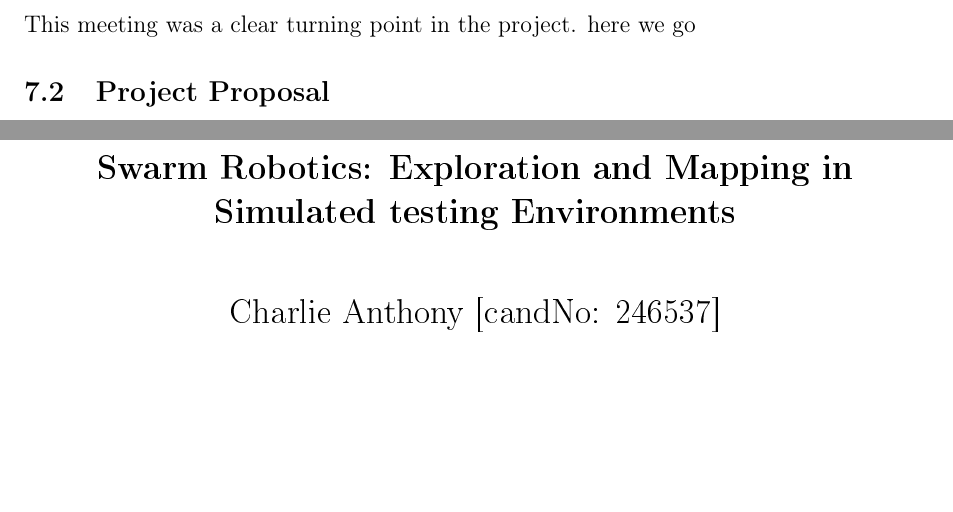
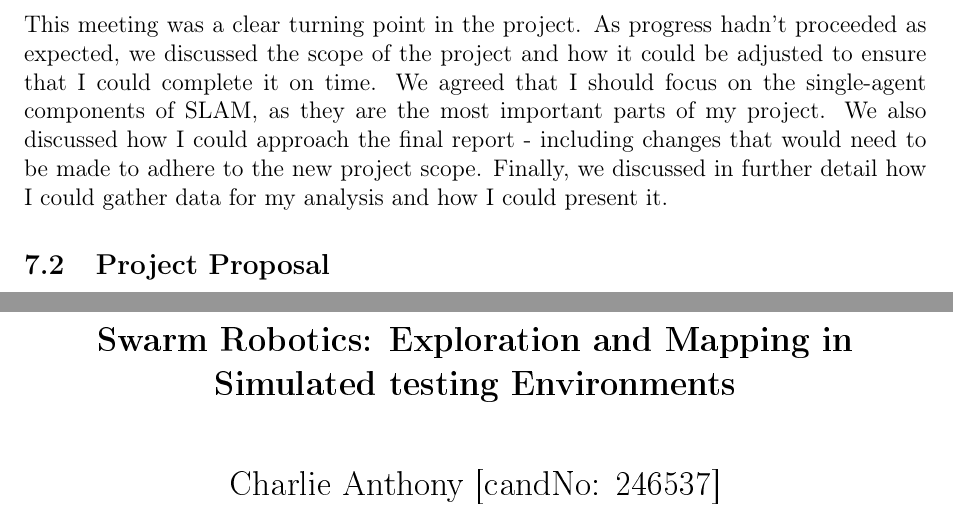
Before and after one commit to CharlieAnthony/Dissertation, a LaTeX document (Reports/FinalReport/FinalReport.tex): two parts of pages 12 and 13 of 17, joined at a grey line, cut so that both start at the same text, the shorter picture padded with empty space. Compiled offline with pdfLaTeX.

Commit message:
added meeting notes for week 11

```diff
--- a/Reports/FinalReport/FinalReport.tex
+++ b/Reports/FinalReport/FinalReport.tex
@@ -404,7 +404,11 @@ my implementations of exploration strategies and how I could improve them. We th
 could gather and present data. Finally, we talked about how I could approach multi-agent SLAM, as it's an area I am concerned
 about due to it's complexity.
 \subsubsection{Meeting 10 - 15/03/2024}
-This meeting was a clear turning point in the project. here we go
+This meeting was a clear turning point in the project. As progress hadn't proceeded as expected, we discussed the scope of
+the project and how it could be adjusted to ensure that I could complete it on time. We agreed that I should focus on the single-agent
+components of SLAM, as they are the most important parts of my project. We also discussed how I could approach the final report -
+including changes that would need to be made to adhere to the new project scope. Finally, we discussed in further detail how I could
+gather data for my analysis and how I could present it.
 
 \subsection{Project Proposal}
 \includepdf[pages=-]{ProjectProposal.pdf}
```
